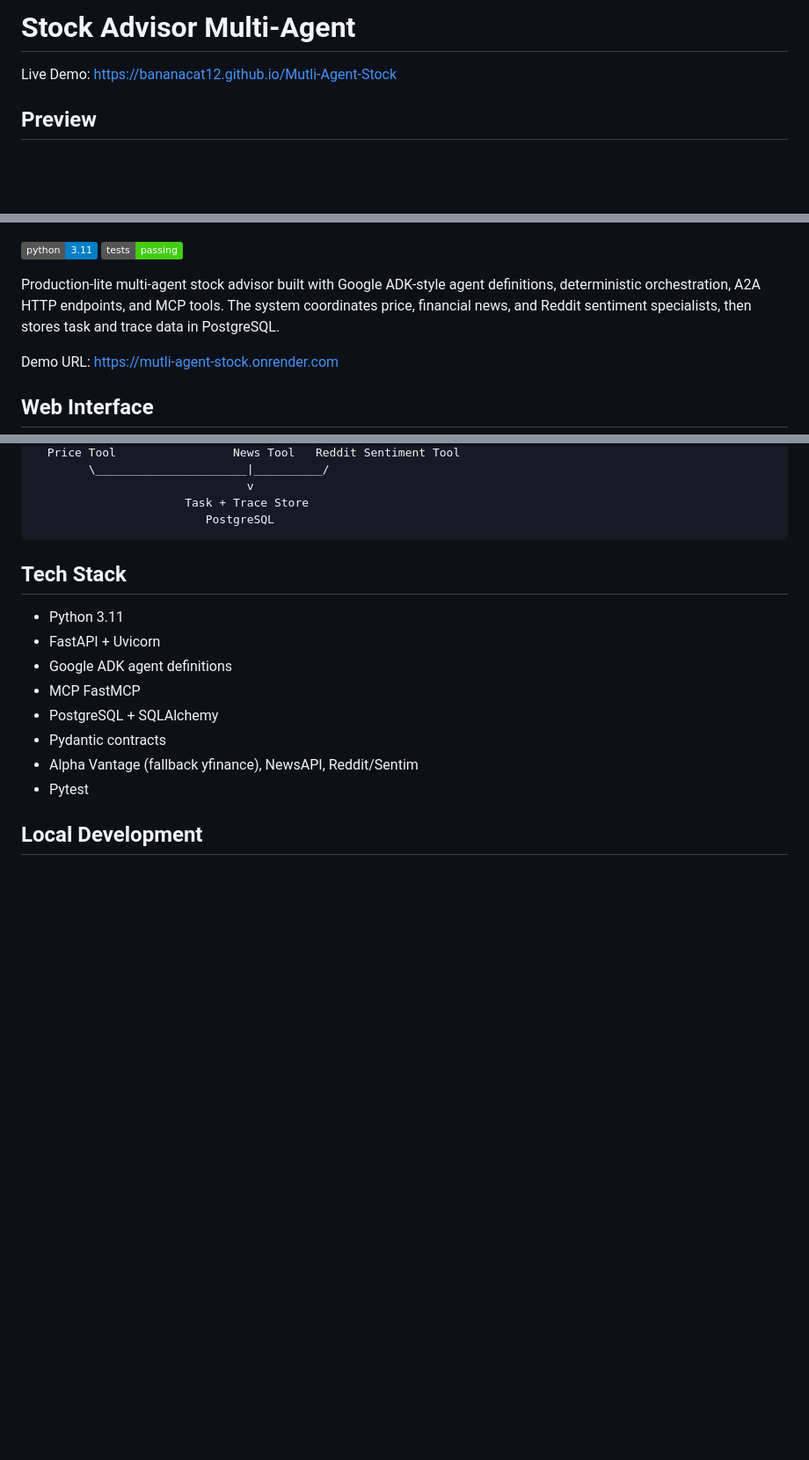
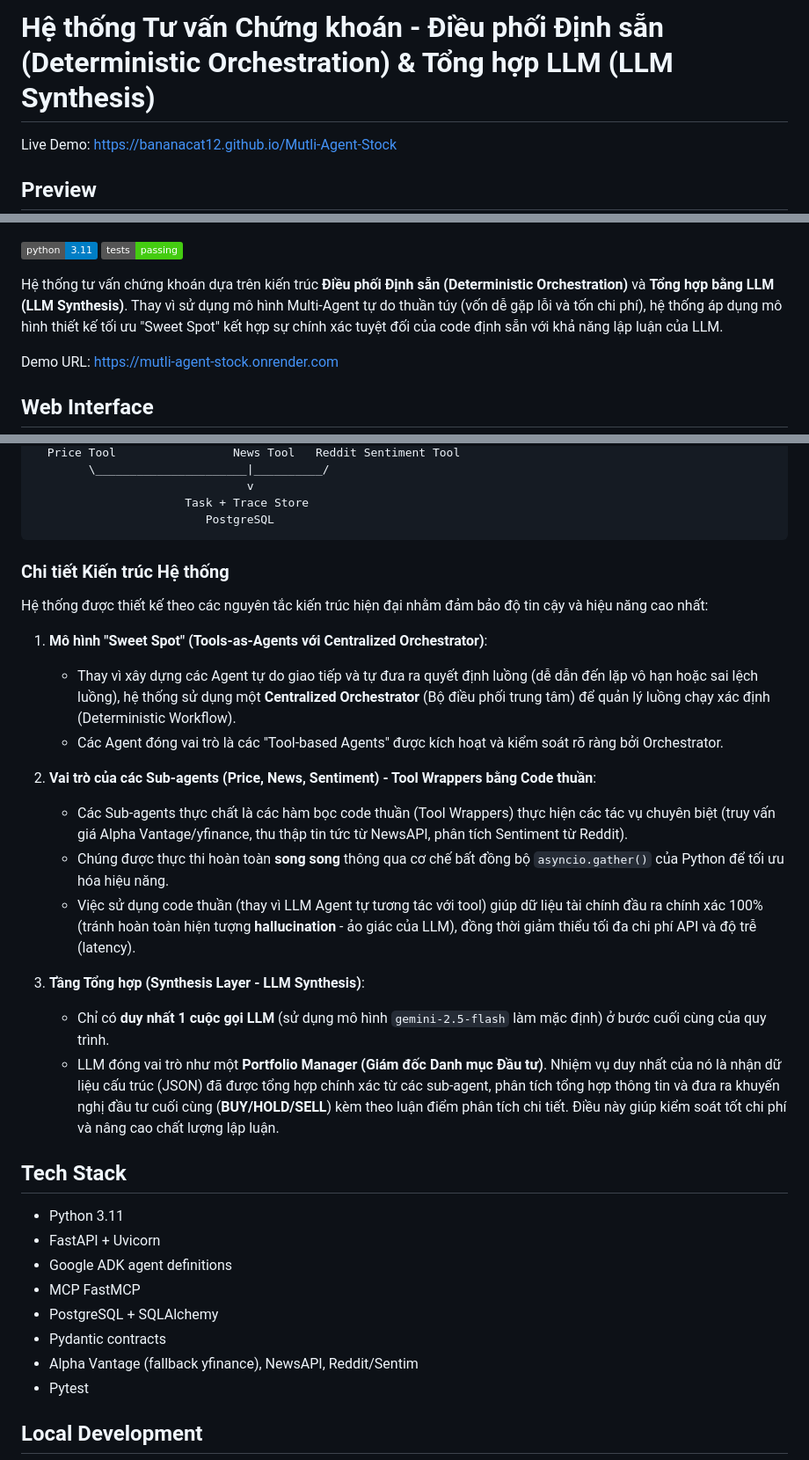
Before and after one commit to bananacat12/Mutli-Agent-Stock, a Markdown page: README.md, 3 parts joined by grey strips. Shown at 88% size. Drawn GitHub-style; badges without logos; blank space fills up the shorter version.

Commit message:
docs: re-brand architecture to deterministic orchestration with llm synthesis

````diff
--- a/README.md
+++ b/README.md
@@ -1,4 +1,4 @@
-# Stock Advisor Multi-Agent
+# Hệ thống Tư vấn Chứng khoán - Điều phối Định sẵn (Deterministic Orchestration) & Tổng hợp LLM (LLM Synthesis)
 
 Live Demo: https://bananacat12.github.io/Mutli-Agent-Stock
 
@@ -8,7 +8,7 @@ Live Demo: https://bananacat12.github.io/Mutli-Agent-Stock
 ![Python](https://img.shields.io/badge/python-3.11-blue)
 ![Tests](https://img.shields.io/badge/tests-passing-brightgreen)
 
-Production-lite multi-agent stock advisor built with Google ADK-style agent definitions, deterministic orchestration, A2A HTTP endpoints, and MCP tools. The system coordinates price, financial news, and Reddit sentiment specialists, then stores task and trace data in PostgreSQL.
+Hệ thống tư vấn chứng khoán dựa trên kiến trúc **Điều phối Định sẵn (Deterministic Orchestration)** và **Tổng hợp bằng LLM (LLM Synthesis)**. Thay vì sử dụng mô hình Multi-Agent tự do thuần túy (vốn dễ gặp lỗi và tốn chi phí), hệ thống áp dụng mô hình thiết kế tối ưu "Sweet Spot" kết hợp sự chính xác tuyệt đối của code định sẵn với khả năng lập luận của LLM.
 
 Demo URL: https://mutli-agent-stock.onrender.com
 
@@ -40,6 +40,24 @@ Planner -> AgentRequest contracts -> Parallel Executor
                       Task + Trace Store
                          PostgreSQL
 ```
+
+### Chi tiết Kiến trúc Hệ thống
+
+Hệ thống được thiết kế theo các nguyên tắc kiến trúc hiện đại nhằm đảm bảo độ tin cậy và hiệu năng cao nhất:
+
+1. **Mô hình "Sweet Spot" (Tools-as-Agents với Centralized Orchestrator)**:
+   - Thay vì xây dựng các Agent tự do giao tiếp và tự đưa ra quyết định luồng (dễ dẫn đến lặp vô hạn hoặc sai lệch luồng), hệ thống sử dụng một **Centralized Orchestrator** (Bộ điều phối trung tâm) để quản lý luồng chạy xác định (Deterministic Workflow).
+   - Các Agent đóng vai trò là các "Tool-based Agents" được kích hoạt và kiểm soát rõ ràng bởi Orchestrator.
+
+2. **Vai trò của các Sub-agents (Price, News, Sentiment) - Tool Wrappers bằng Code thuần**:
+   - Các Sub-agents thực chất là các hàm bọc code thuần (Tool Wrappers) thực hiện các tác vụ chuyên biệt (truy vấn giá Alpha Vantage/yfinance, thu thập tin tức từ NewsAPI, phân tích Sentiment từ Reddit).
+   - Chúng được thực thi hoàn toàn **song song** thông qua cơ chế bất đồng bộ `asyncio.gather()` của Python để tối ưu hóa hiệu năng.
+   - Việc sử dụng code thuần (thay vì LLM Agent tự tương tác với tool) giúp dữ liệu tài chính đầu ra chính xác 100% (tránh hoàn toàn hiện tượng **hallucination** - ảo giác của LLM), đồng thời giảm thiểu tối đa chi phí API và độ trễ (latency).
+
+3. **Tầng Tổng hợp (Synthesis Layer - LLM Synthesis)**:
+   - Chỉ có **duy nhất 1 cuộc gọi LLM** (sử dụng mô hình `gemini-2.5-flash` làm mặc định) ở bước cuối cùng của quy trình.
+   - LLM đóng vai trò như một **Portfolio Manager (Giám đốc Danh mục Đầu tư)**. Nhiệm vụ duy nhất của nó là nhận dữ liệu cấu trúc (JSON) đã được tổng hợp chính xác từ các sub-agent, phân tích tổng hợp thông tin và đưa ra khuyến nghị đầu tư cuối cùng (**BUY/HOLD/SELL**) kèm theo luận điểm phân tích chi tiết. Điều này giúp kiểm soát tốt chi phí và nâng cao chất lượng lập luận.
+
 
 ## Tech Stack
 
````
